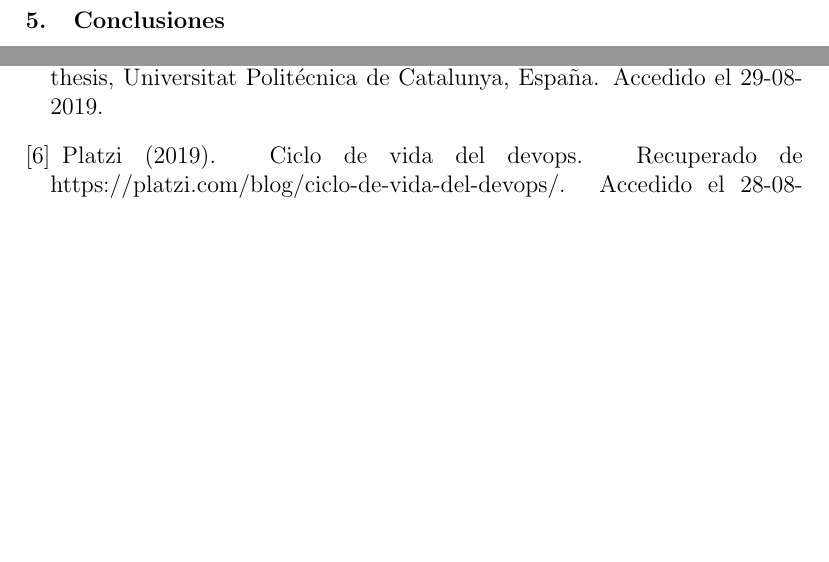
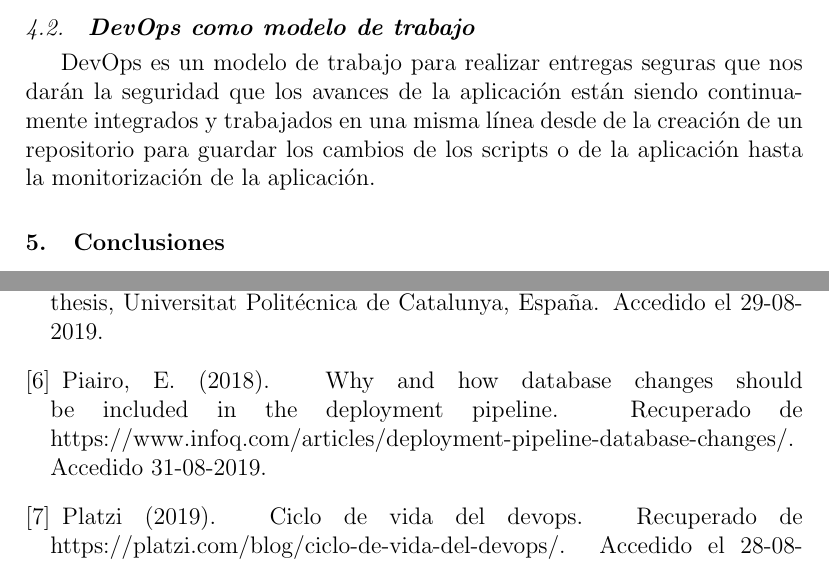
Before and after one commit to estrella2492/Trabajo-02---DevOps-en-BD, a LaTeX paper (index.tex, which reads BIBLIOGRAFIA.bib): two parts of pages 11 and 12 of 12, joined at a grey line, cut at the place of the change, the shorter picture padded with empty space. The pictures show the PDF file index.pdf that the author committed with the source.

Commit message:
Referencias y Análisis

```diff
--- a/BIBLIOGRAFIA.bib
+++ b/BIBLIOGRAFIA.bib
@@ -39,3 +44,6 @@
+	title = {Why and How Database Changes Should Be Included in the Deployment Pipeline},
+	year = {2018},
+	howpublished = {Recuperado de  {https://www.infoq.com/articles/deployment-pipeline-database-changes/}},
 	note = {Accedido 31-08-2019}
 }
 
--- a/index.tex
+++ b/index.tex
@@ -287,6 +287,8 @@ Esta etapa se enfoca en entregar cambios en la base de datos en el entorno de de
 
 \subsection{\textbf{El manejo de versiones una ayuda para el DBA}}
 La automatización le hace la vida más fácil al DBA ya que cada vez que alguien realice una modificación el poder ver quien lo hizo, como lo hizo, porque lo hizo y con ello podrá gestionar de manera ágil la base de datos. Tomando en cuenta el manejo de versiones pasarían a ser de ayuda para el DBA tornándose confiables, y volátiles al cambio, siendo mucho más rápido que el estar conversando e indagando con los desarrolladores por el cambio realizado.
+\subsection{\textbf{DevOps como modelo de trabajo}}
+DevOps es un modelo de trabajo para realizar entregas seguras que nos darán la seguridad que los avances de la aplicación están siendo continuamente integrados y trabajados en una misma línea desde de la creación de un repositorio para guardar los cambios de los scripts o de la aplicación hasta la monitorización de la aplicación.
 
 %% ----------------------------------------------------------------------------------------------------------------------------------
 
```
Also changed, not shown: index.pdf, BIBLIOGRAFIA.bib (5 more changed lines), index.tex (6 more changed lines), 1 other file.
